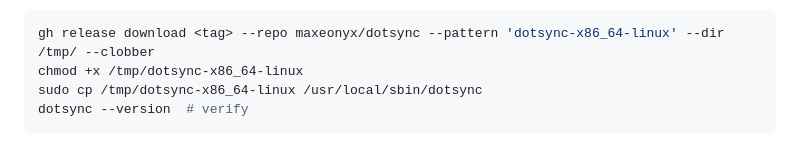
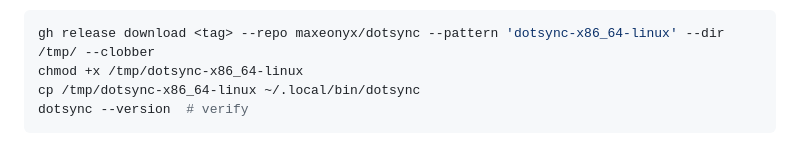
Before and after one commit to maxeonyx/dotsync, a Markdown page: AGENTS.md, the part around the change. Drawn GitHub-style.

````diff
--- a/AGENTS.md
+++ b/AGENTS.md
@@ -49,6 +49,6 @@ When preparing a clone for local release work, set `git config core.hooksPath .g
 ```bash
 gh release download <tag> --repo maxeonyx/dotsync --pattern 'dotsync-x86_64-linux' --dir /tmp/ --clobber
 chmod +x /tmp/dotsync-x86_64-linux
-sudo cp /tmp/dotsync-x86_64-linux /usr/local/sbin/dotsync
+cp /tmp/dotsync-x86_64-linux ~/.local/bin/dotsync
 dotsync --version  # verify
 ```
````
Also changed, not shown: PLAN.md (+7 -7 lines).
